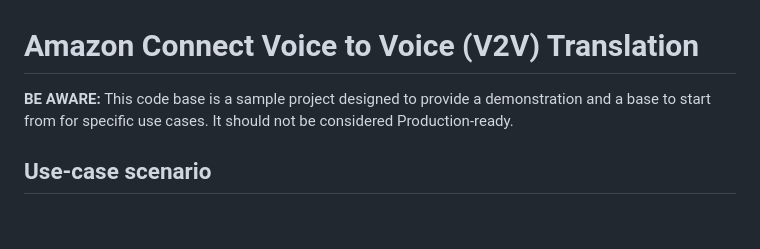
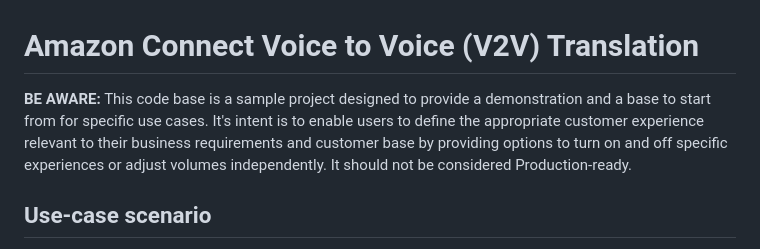
Before and after one commit to jfhcl/connect-v2v-translation-with-cx-options, a Markdown page: README.md, the part around the change. GitHub-like rendering; blank space fills up the shorter version.

```diff
--- a/README.md
+++ b/README.md
@@ -1,6 +1,6 @@
 # Amazon Connect Voice to Voice (V2V) Translation
 
-**BE AWARE:** This code base is a sample project designed to provide a demonstration and a base to start from for specific use cases. It should not be considered Production-ready.
+**BE AWARE:** This code base is a sample project designed to provide a demonstration and a base to start from for specific use cases. It's intent is to enable users to define the appropriate customer experience relevant to their business requirements and customer base by providing options to turn on and off specific experiences or adjust volumes independently. It should not be considered Production-ready.
 
 ## Use-case scenario
 
```
